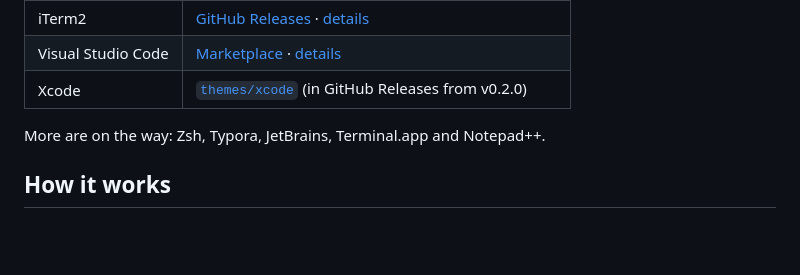
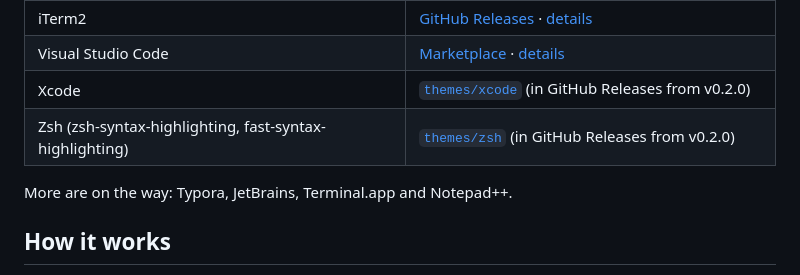
Before and after one commit to ayoolaao/ile-oyo-theme, a Markdown page: README.md, the part around the change. Rendered like a GitHub page; blank space fills up the shorter version.

```diff
--- a/README.md
+++ b/README.md
@@ -32,8 +32,9 @@ The palette started as the Ilé-Ọ̀yọ́ preset on [ayoola.io](https://ayoola
 | iTerm2 | [GitHub Releases](https://github.com/ayoolaao/ile-oyo-theme/releases) · [details](themes/iterm/) |
 | Visual Studio Code | [Marketplace](https://marketplace.visualstudio.com/items?itemName=jazzykid.ile-oyo-theme) · [details](themes/vscode/) |
 | Xcode | [`themes/xcode`](themes/xcode/) (in GitHub Releases from v0.2.0) |
+| Zsh (zsh-syntax-highlighting, fast-syntax-highlighting) | [`themes/zsh`](themes/zsh/) (in GitHub Releases from v0.2.0) |
 
-More are on the way: Zsh, Typora, JetBrains, Terminal.app and
+More are on the way: Typora, JetBrains, Terminal.app and
 Notepad++.
 
 ## How it works
```
Also changed, not shown: CHANGELOG.md (+3 -0 lines), docs/architecture.md (+24 -5 lines), themes/zsh/README.md (added, +69 -0 lines), assets/screenshots/zsh-ale.png (added), assets/screenshots/zsh-osan.png (added), 11 other files.
